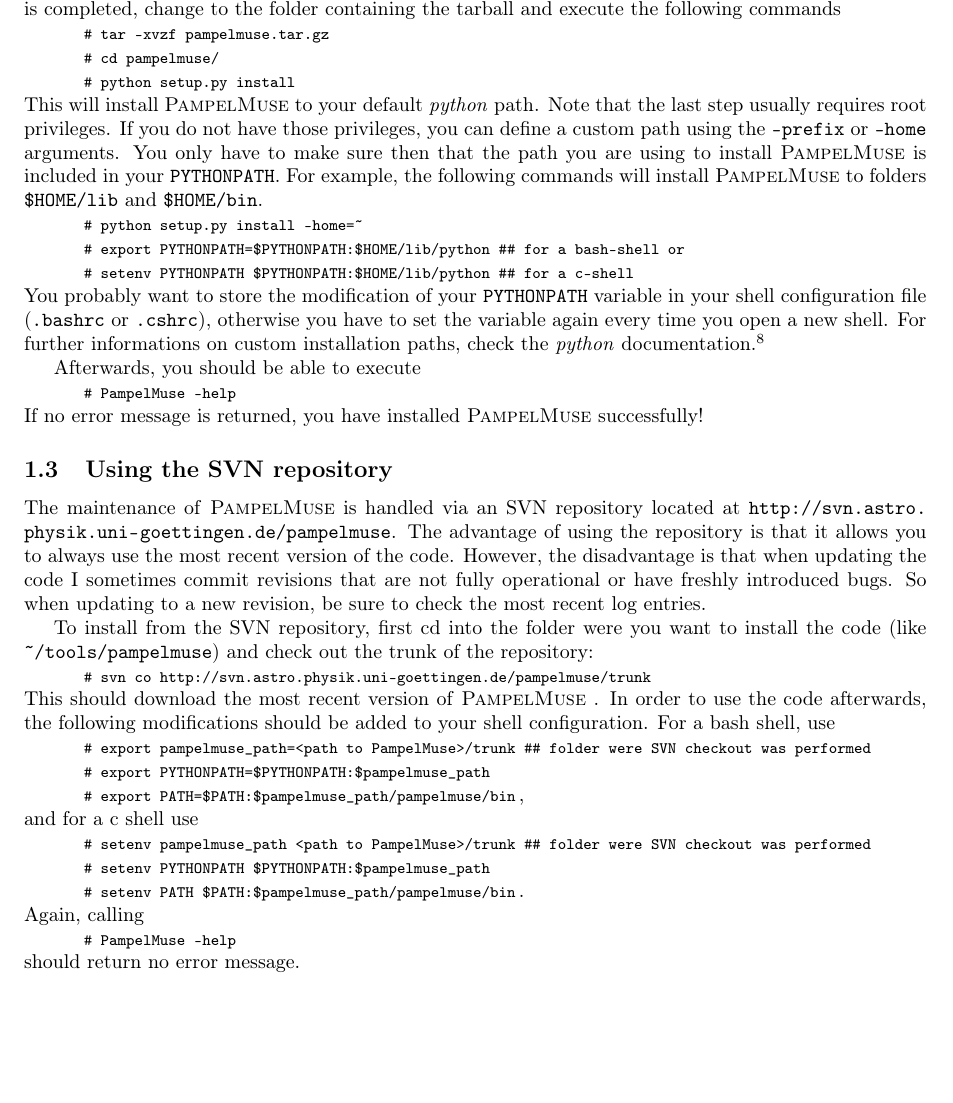
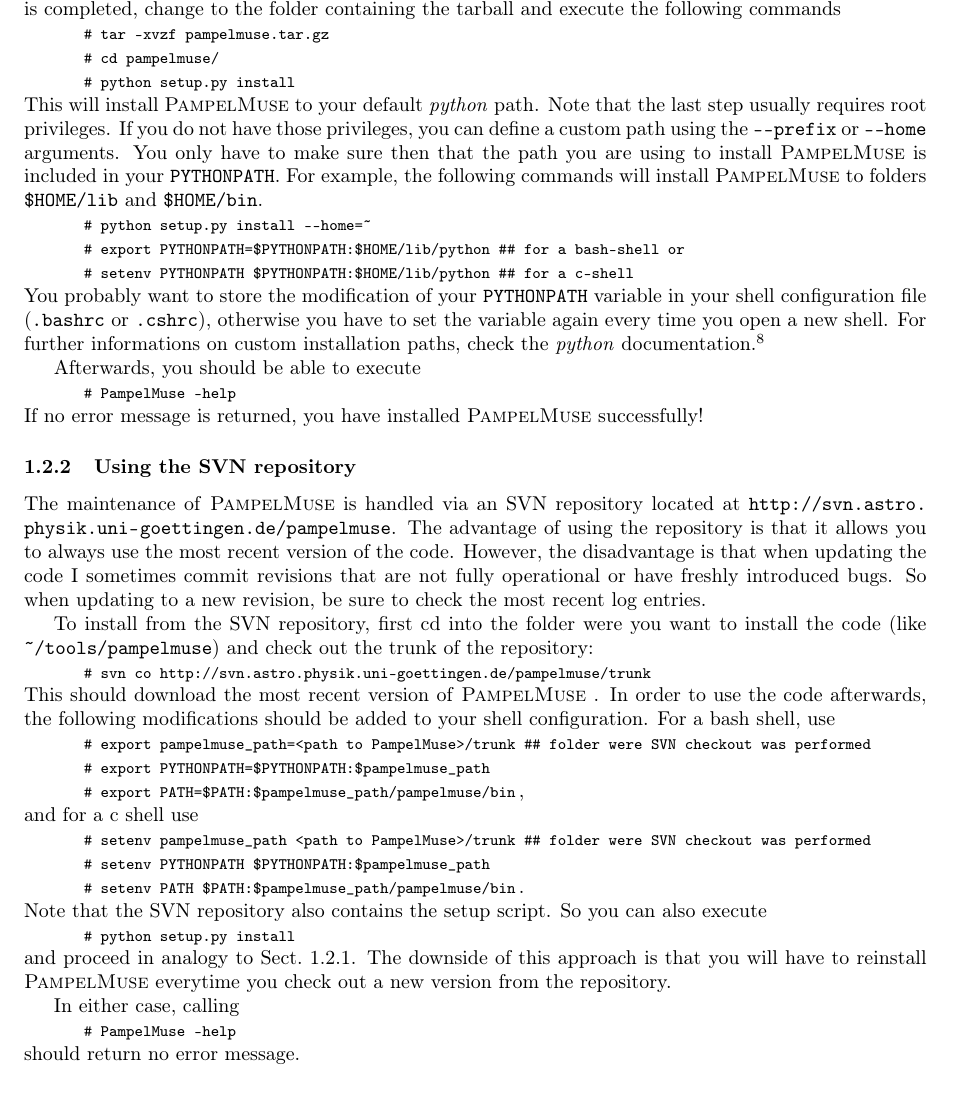
Before and after one commit to lcjohnso/pampelmuse, a LaTeX paper (doc/manual.tex): part of page 2 of 20, cut so that both start at the same text, the shorter picture padded with empty space. Compiled offline with pdfLaTeX.

Commit message:
Updated user manual.

```diff
--- a/doc/manual.tex
+++ b/doc/manual.tex
@@ -78,7 +80,7 @@ Afterwards, you should be able to execute
 \shellcmd{PampelMuse --help} \\
 If no error message is returned, you have installed \pampelmuse successfully!
 
-\subsection{Using the SVN repository}
+\subsubsection{Using the SVN repository}
 The maintenance of \pampelmuse is handled via an SVN repository located at \url{http://svn.astro.physik.uni-goettingen.de/pampelmuse}. The advantage of using the repository is that it allows you to always use the most recent version of the code. However, the disadvantage is that when updating the code I sometimes commit revisions that are not fully operational or have freshly introduced bugs. So when updating to a new revision, be sure to check the most recent log entries.
 
 To install from the SVN repository, first cd into the folder were you want to install the code (like \texttt{\~{}/tools/pampelmuse}) and check out the trunk of the repository:
@@ -91,7 +93,11 @@ and for a c shell use
 \shellcmd{setenv pampelmuse\_path <path to PampelMuse>/trunk \#\# folder were SVN checkout was performed}
 \shellcmd{setenv PYTHONPATH \$PYTHONPATH:\$pampelmuse\_path}
 \shellcmd{setenv PATH \$PATH:\$pampelmuse\_path/pampelmuse/bin}\,.\\
-Again, calling
+Note that the SVN repository also contains the setup script. So you can also execute
+\shellcmd{python setup.py install} \\
+and proceed in analogy to Sect.~\ref{sec:install:tarball}. The downside of this approach is that you will have to reinstall \pampelmuse everytime you check out a new version from the repository.
+
+In either case, calling
 \shellcmd{PampelMuse --help} \\
 should return no error message.
 
```
Also changed, not shown: doc/manual.pdf, doc/manual.tex (6 more changed lines).
